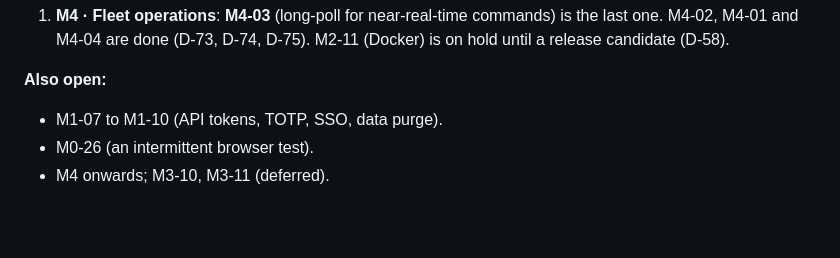
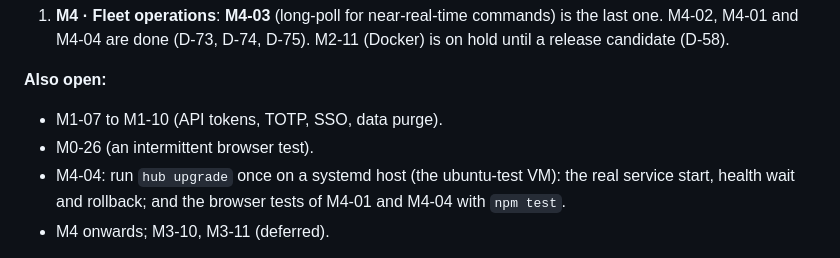
Before and after one commit to mrjimmybob/blentinel, a Markdown page: docs/ROADMAP.md, the part around the change. Rendered like a GitHub page; blank space fills up the shorter version.

Commit message:
ROADMAP: note the M4-04 checks still to run on a real host
Co-Authored-By: Claude Opus 5.5 <noreply@anthropic.com>

```diff
--- a/docs/ROADMAP.md
+++ b/docs/ROADMAP.md
@@ -50,6 +50,7 @@ _Last reviewed: 2026-09-30_
 **Also open:**
 - M1-07 to M1-10 (API tokens, TOTP, SSO, data purge).
 - M0-26 (an intermittent browser test).
+- M4-04: run `hub upgrade` once on a systemd host (the ubuntu-test VM): the real service start, health wait and rollback; and the browser tests of M4-01 and M4-04 with `npm test`.
 - M4 onwards; M3-10, M3-11 (deferred).
 
 **Production note (M2-13):** protocol v7 and a new certificate pin. Probes enrolled over **HTTPS** can't update themselves to this version (they hold the old kind of pin; the update rolls back): reinstall them once with Add probe's command. Probes on plain HTTP update themselves when the release is approved. Make new enrollment codes (old ones are refused).
```
